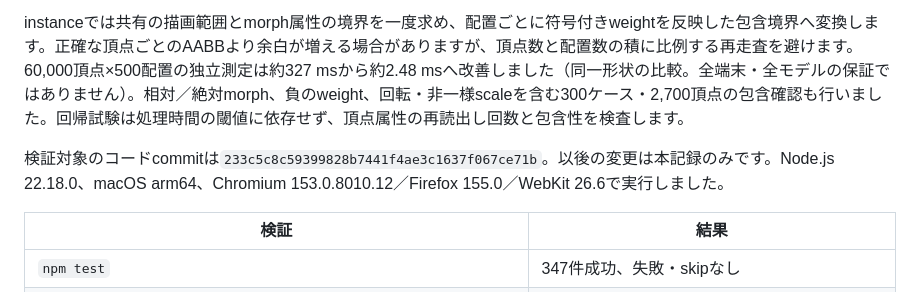
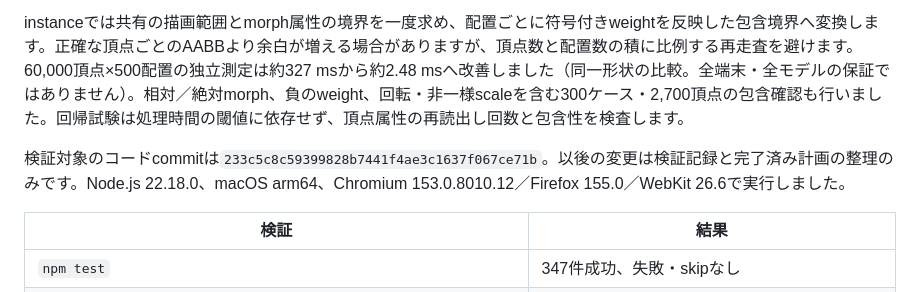
Before and after one commit to Takayuki-Minagawa/Render-Viewer-3D, a Markdown page: docs/ADDITIONAL_FEATURES.md, the part around the change. Drawn GitHub-style.

```diff
--- a/docs/ADDITIONAL_FEATURES.md
+++ b/docs/ADDITIONAL_FEATURES.md
@@ -23,7 +23,7 @@ Store・モデル・描画・UIの分離は維持し、以下の限定的な修
 
 instanceでは共有の描画範囲とmorph属性の境界を一度求め、配置ごとに符号付きweightを反映した包含境界へ変換します。正確な頂点ごとのAABBより余白が増える場合がありますが、頂点数と配置数の積に比例する再走査を避けます。60,000頂点×500配置の独立測定は約327 msから約2.48 msへ改善しました（同一形状の比較。全端末・全モデルの保証ではありません）。相対／絶対morph、負のweight、回転・非一様scaleを含む300ケース・2,700頂点の包含確認も行いました。回帰試験は処理時間の閾値に依存せず、頂点属性の再読出し回数と包含性を検査します。
 
-検証対象のコードcommitは`233c5c8c59399828b7441f4ae3c1637f067ce71b`。以後の変更は本記録のみです。Node.js 22.18.0、macOS arm64、Chromium 153.0.8010.12／Firefox 155.0／WebKit 26.6で実行しました。
+検証対象のコードcommitは`233c5c8c59399828b7441f4ae3c1637f067ce71b`。以後の変更は検証記録と完了済み計画の整理のみです。Node.js 22.18.0、macOS arm64、Chromium 153.0.8010.12／Firefox 155.0／WebKit 26.6で実行しました。
 
 | 検証 | 結果 |
 | --- | --- |
```
Also changed, not shown: docs/IMPLEMENTATION_VALIDATION.md (+1 -1 lines), docs/REFACTORING_AND_FEATURE_PLAN.md (deleted, +0 -193 lines).
